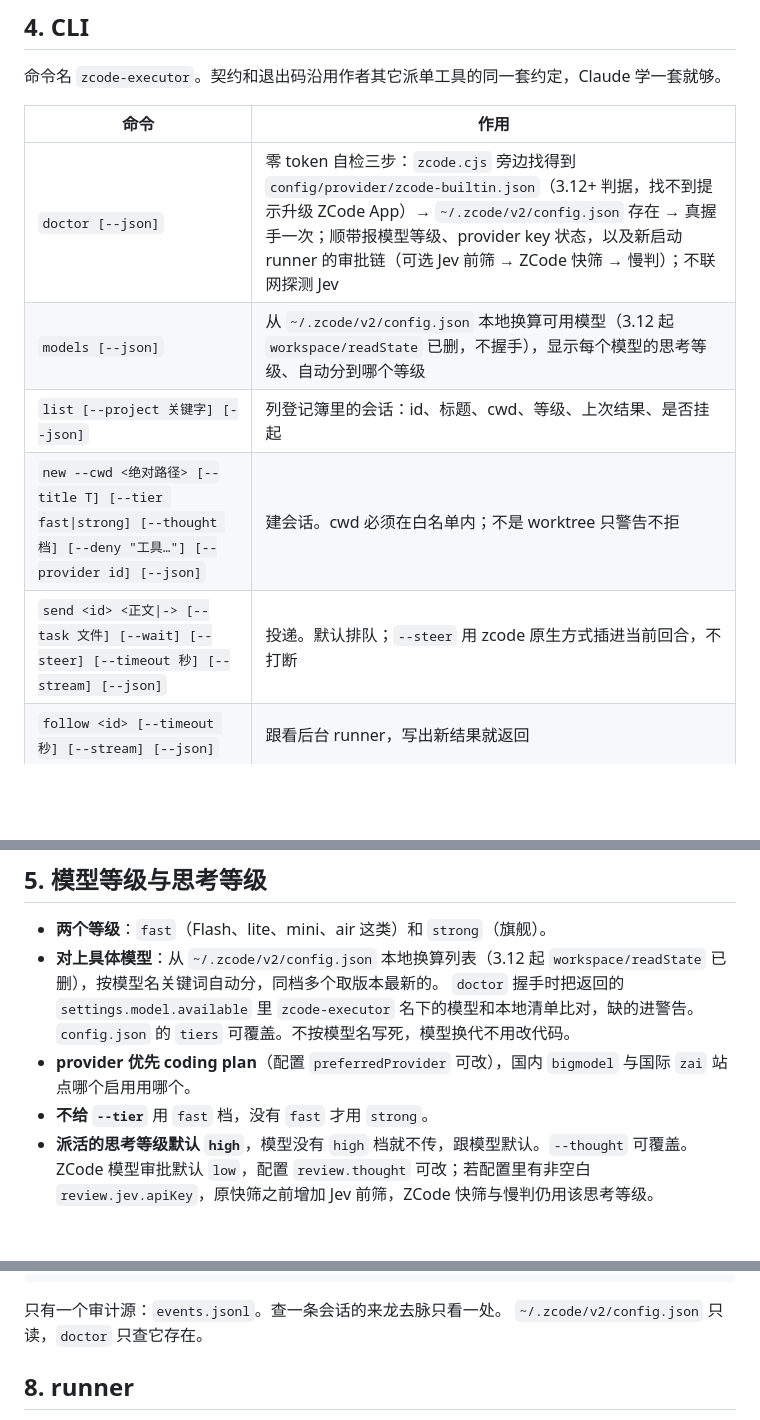
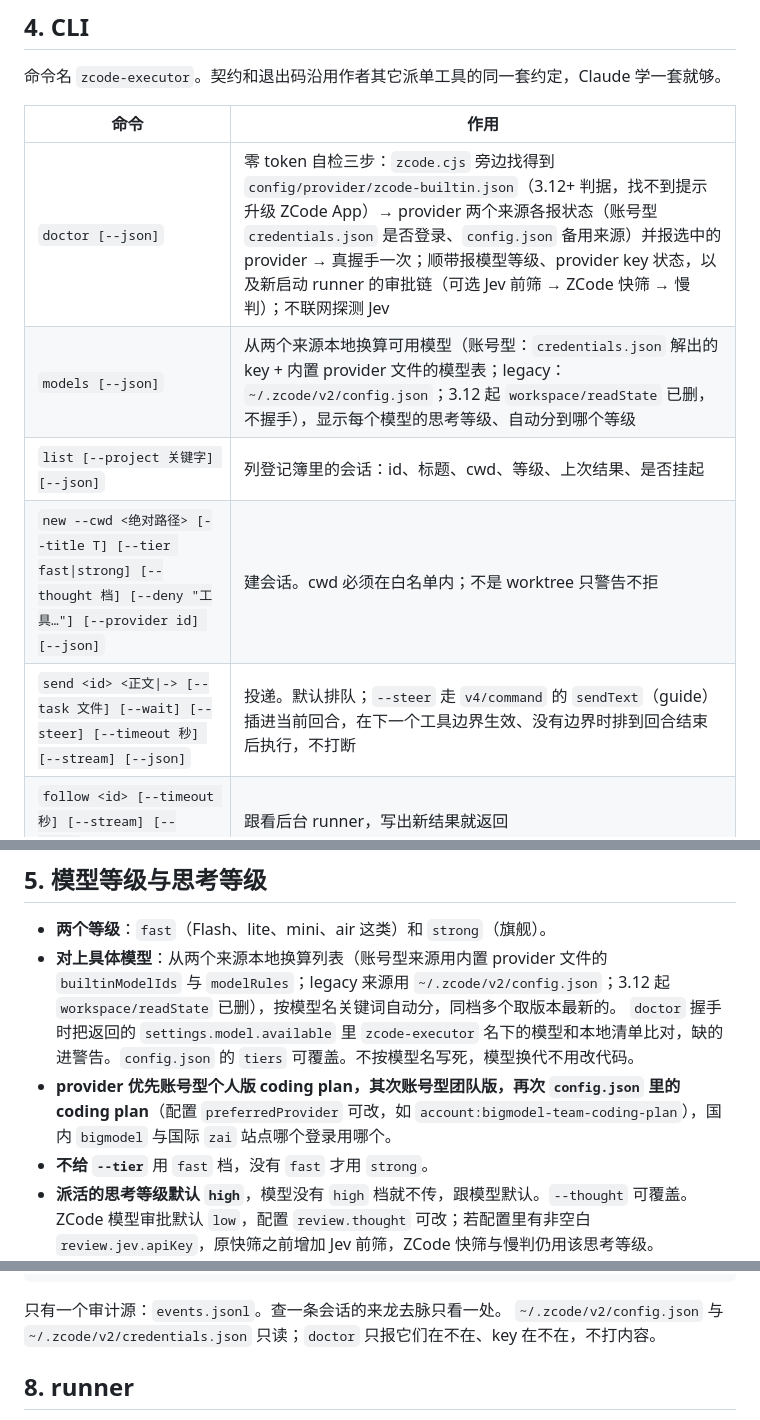
Before and after one commit to KyoMio/zcode-executor, a Markdown page: docs/PRD.md, 3 parts joined by grey strips. Rendered like a GitHub page; blank space fills up the shorter version.

Commit message:
文档: AGENTS 状态与 PRD 跟上 v4 插话、账号型来源与 doctor 新输出
Co-Authored-By: Claude Fable 5.1 <noreply@anthropic.com>

````diff
--- a/docs/PRD.md
+++ b/docs/PRD.md
@@ -54,11 +54,11 @@ Claude Code 负责想清楚一件开发任务，本机 ZCode（GLM）负责把
 
 | 命令 | 作用 |
 | --- | --- |
-| `doctor [--json]` | 零 token 自检三步：`zcode.cjs` 旁边找得到 `config/provider/zcode-builtin.json`（3.12+ 判据，找不到提示升级 ZCode App）→ `~/.zcode/v2/config.json` 存在 → 真握手一次；顺带报模型等级、provider key 状态，以及新启动 runner 的审批链（可选 Jev 前筛 → ZCode 快筛 → 慢判）；不联网探测 Jev |
-| `models [--json]` | 从 `~/.zcode/v2/config.json` 本地换算可用模型（3.12 起 `workspace/readState` 已删，不握手），显示每个模型的思考等级、自动分到哪个等级 |
+| `doctor [--json]` | 零 token 自检三步：`zcode.cjs` 旁边找得到 `config/provider/zcode-builtin.json`（3.12+ 判据，找不到提示升级 ZCode App）→ provider 两个来源各报状态（账号型 `credentials.json` 是否登录、`config.json` 备用来源）并报选中的 provider → 真握手一次；顺带报模型等级、provider key 状态，以及新启动 runner 的审批链（可选 Jev 前筛 → ZCode 快筛 → 慢判）；不联网探测 Jev |
+| `models [--json]` | 从两个来源本地换算可用模型（账号型：`credentials.json` 解出的 key + 内置 provider 文件的模型表；legacy：`~/.zcode/v2/config.json`；3.12 起 `workspace/readState` 已删，不握手），显示每个模型的思考等级、自动分到哪个等级 |
 | `list [--project 关键字] [--json]` | 列登记簿里的会话：id、标题、cwd、等级、上次结果、是否挂起 |
 | `new --cwd <绝对路径> [--title T] [--tier fast\|strong] [--thought 档] [--deny "工具…"] [--provider id] [--json]` | 建会话。cwd 必须在白名单内；不是 worktree 只警告不拒 |
-| `send <id> <正文\|-> [--task 文件] [--wait] [--steer] [--timeout 秒] [--stream] [--json]` | 投递。默认排队；`--steer` 用 zcode 原生方式插进当前回合，不打断 |
+| `send <id> <正文\|-> [--task 文件] [--wait] [--steer] [--timeout 秒] [--stream] [--json]` | 投递。默认排队；`--steer` 走 `v4/command` 的 `sendText`（guide）插进当前回合，在下一个工具边界生效、没有边界时排到回合结束后执行，不打断 |
 | `follow <id> [--timeout 秒] [--stream] [--json]` | 跟看后台 runner，写出新结果就返回 |
 | `status <id> [--tools N] [--json]` | 只读快照：phase（`running` 在跑 / `idle` 队列空 / `pending` 挂起 / `exited` 正常收工 / `stale` runner 半路没了）、最近工具调用、队列长度、上次结果、挂起了多久 |
 | `cancel <id>` | 叫停：挂起的先答拒绝，再 `session/stop`，之后不再取队列 |
@@ -88,9 +88,9 @@ Claude Code 负责想清楚一件开发任务，本机 ZCode（GLM）负责把
 ## 5. 模型等级与思考等级
 
 - **两个等级**：`fast`（Flash、lite、mini、air 这类）和 `strong`（旗舰）。
-- **对上具体模型**：从 `~/.zcode/v2/config.json` 本地换算列表（3.12 起 `workspace/readState` 已删），按模型名关键词自动分，同档多个取版本最新的。
+- **对上具体模型**：从两个来源本地换算列表（账号型来源用内置 provider 文件的 `builtinModelIds` 与 `modelRules`；legacy 来源用 `~/.zcode/v2/config.json`；3.12 起 `workspace/readState` 已删），按模型名关键词自动分，同档多个取版本最新的。
   `doctor` 握手时把返回的 `settings.model.available` 里 `zcode-executor` 名下的模型和本地清单比对，缺的进警告。`config.json` 的 `tiers` 可覆盖。不按模型名写死，模型换代不用改代码。
-- **provider 优先 coding plan**（配置 `preferredProvider` 可改），国内 `bigmodel` 与国际 `zai` 站点哪个启用用哪个。
+- **provider 优先账号型个人版 coding plan，其次账号型团队版，再次 `config.json` 里的 coding plan**（配置 `preferredProvider` 可改，如 `account:bigmodel-team-coding-plan`），国内 `bigmodel` 与国际 `zai` 站点哪个登录用哪个。
 - **不给 `--tier`** 用 `fast` 档，没有 `fast` 才用 `strong`。
 - **派活的思考等级默认 `high`**，模型没有 `high` 档就不传，跟模型默认。`--thought` 可覆盖。ZCode 模型审批默认 `low`，配置 `review.thought` 可改；若配置里有非空白 `review.jev.apiKey`，原快筛之前增加 Jev 前筛，ZCode 快筛与慢判仍用该思考等级。
 - **档位只有 `build`**。不开 `--mode`。
@@ -159,7 +159,7 @@ Flash 类模型思考等级不要往低调，效果差。
 ```
 
 只有一个审计源：`events.jsonl`。查一条会话的来龙去脉只看一处。
-`~/.zcode/v2/config.json` 只读，`doctor` 只查它存在。
+`~/.zcode/v2/config.json` 与 `~/.zcode/v2/credentials.json` 只读；`doctor` 只报它们在不在、key 在不在，不打内容。
 
 ## 8. runner
 
````
Also changed, not shown: AGENTS.md (+4 -4 lines).
